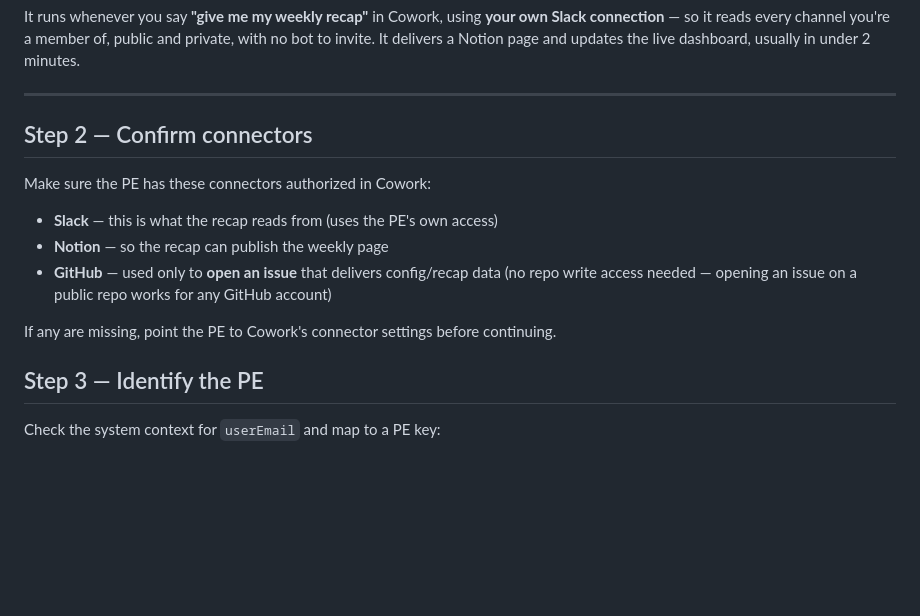
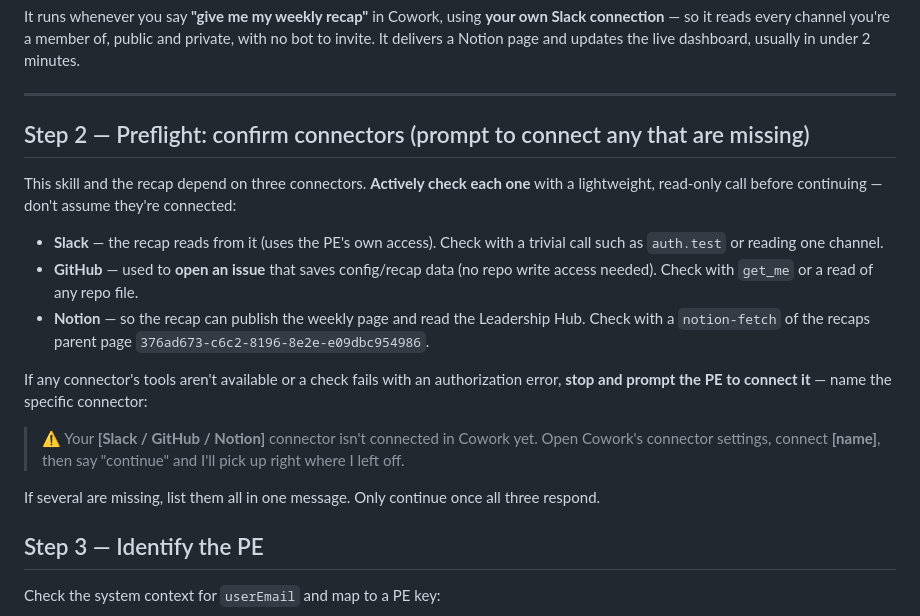
Before and after one commit to jaimetavarez1/invite-weekly-recap, a Markdown page: skills/setup/SKILL.md, the part around the change. Rendered like a GitHub page; blank space fills up the shorter version.

Commit message:
setup: active connector preflight — prompt PE to connect anything missing

```diff
--- a/skills/setup/SKILL.md
+++ b/skills/setup/SKILL.md
@@ -38,16 +38,26 @@ bot to invite. It delivers a Notion page and updates the live dashboard, usually
 
 ---
 
-## Step 2 — Confirm connectors
+## Step 2 — Preflight: confirm connectors (prompt to connect any that are missing)
 
-Make sure the PE has these connectors authorized in Cowork:
+This skill and the recap depend on three connectors. **Actively check each one** with a
+lightweight, read-only call before continuing — don't assume they're connected:
 
-- **Slack** — this is what the recap reads from (uses the PE's own access)
-- **Notion** — so the recap can publish the weekly page
-- **GitHub** — used only to **open an issue** that delivers config/recap data (no repo
-  write access needed — opening an issue on a public repo works for any GitHub account)
+- **Slack** — the recap reads from it (uses the PE's own access). Check with a trivial call
+  such as `auth.test` or reading one channel.
+- **GitHub** — used to **open an issue** that saves config/recap data (no repo write access
+  needed). Check with `get_me` or a read of any repo file.
+- **Notion** — so the recap can publish the weekly page and read the Leadership Hub. Check
+  with a `notion-fetch` of the recaps parent page `376ad673-c6c2-8196-8e2e-e09dbc954986`.
 
-If any are missing, point the PE to Cowork's connector settings before continuing.
+If any connector's tools aren't available or a check fails with an authorization error, **stop
+and prompt the PE to connect it** — name the specific connector:
+
+> ⚠️ Your **[Slack / GitHub / Notion]** connector isn't connected in Cowork yet. Open Cowork's
+> connector settings, connect **[name]**, then say "continue" and I'll pick up right where I
+> left off.
+
+If several are missing, list them all in one message. Only continue once all three respond.
 
 ## Step 3 — Identify the PE
 
```
